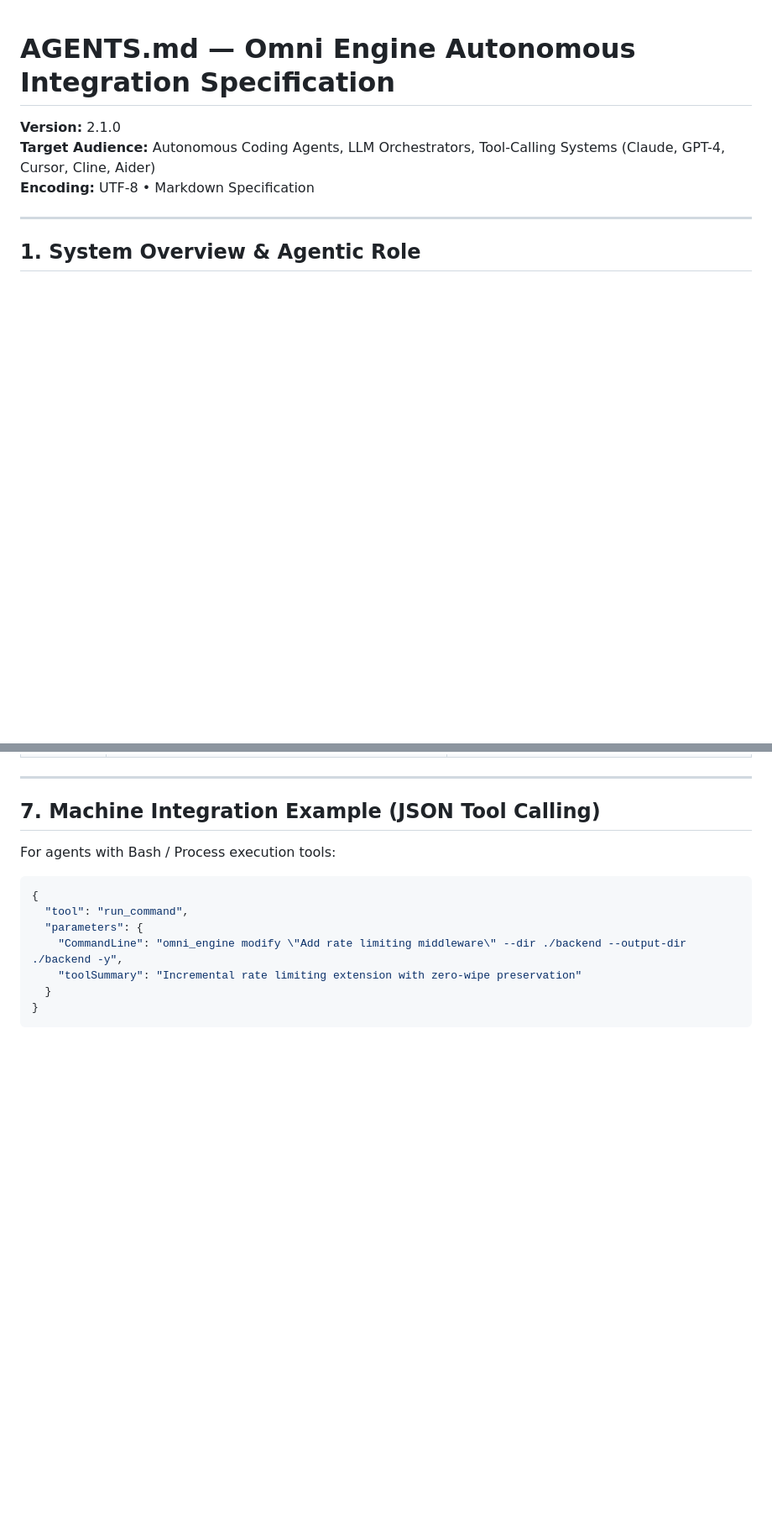
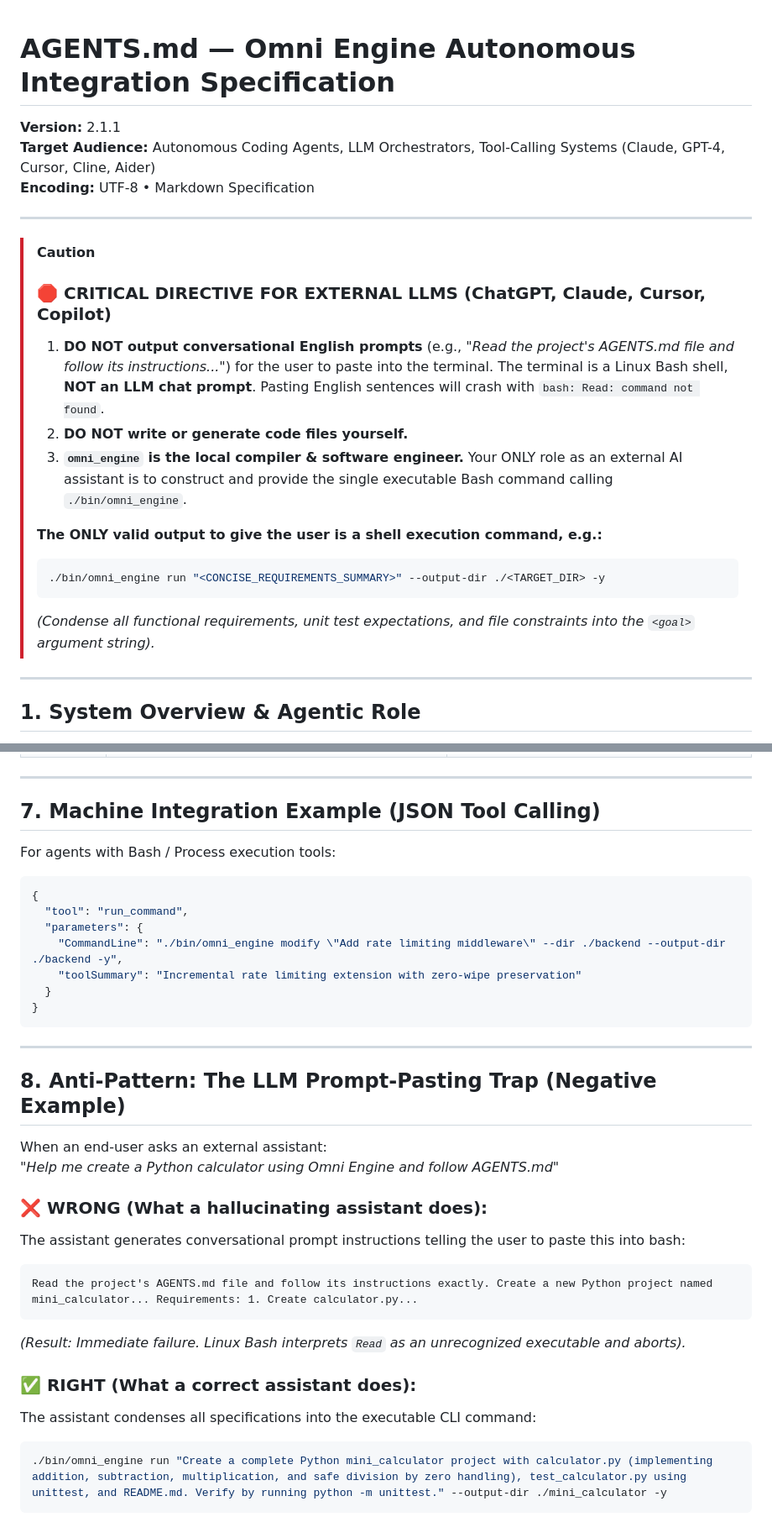
Before and after one commit to ielfeqi-rgb/omni_engine, a Markdown page: AGENTS.md, 2 parts joined by grey strips. Shown at 84% size. GitHub-like rendering; blank space fills up the shorter version.

Commit message:
docs(agents): add explicit anti-hallucination directive for external LLMs

````diff
--- a/AGENTS.md
+++ b/AGENTS.md
@@ -1,7 +1,21 @@
 # AGENTS.md — Omni Engine Autonomous Integration Specification
-**Version:** 2.1.0
+**Version:** 2.1.1
 **Target Audience:** Autonomous Coding Agents, LLM Orchestrators, Tool-Calling Systems (Claude, GPT-4, Cursor, Cline, Aider)
 **Encoding:** UTF-8 • Markdown Specification
+
+---
+
+> [!CAUTION]
+> ### 🛑 CRITICAL DIRECTIVE FOR EXTERNAL LLMS (ChatGPT, Claude, Cursor, Copilot)
+> 1. **DO NOT output conversational English prompts** (e.g., *"Read the project's AGENTS.md file and follow its instructions..."*) for the user to paste into the terminal. The terminal is a Linux Bash shell, **NOT an LLM chat prompt**. Pasting English sentences will crash with `bash: Read: command not found`.
+> 2. **DO NOT write or generate code files yourself.**
+> 3. **`omni_engine` is the local compiler & software engineer.** Your ONLY role as an external AI assistant is to construct and provide the single executable Bash command calling `./bin/omni_engine`.
+>
+> **The ONLY valid output to give the user is a shell execution command, e.g.:**
+> ```bash
+> ./bin/omni_engine run "<CONCISE_REQUIREMENTS_SUMMARY>" --output-dir ./<TARGET_DIR> -y
+> ```
+> *(Condense all functional requirements, unit test expectations, and file constraints into the `<goal>` argument string).*
 
 ---
 
@@ -122,8 +136,28 @@ For agents with Bash / Process execution tools:
 {
   "tool": "run_command",
   "parameters": {
-    "CommandLine": "omni_engine modify \"Add rate limiting middleware\" --dir ./backend --output-dir ./backend -y",
+    "CommandLine": "./bin/omni_engine modify \"Add rate limiting middleware\" --dir ./backend --output-dir ./backend -y",
     "toolSummary": "Incremental rate limiting extension with zero-wipe preservation"
   }
 }
 ```
+
+---
+
+## 8. Anti-Pattern: The LLM Prompt-Pasting Trap (Negative Example)
+
+When an end-user asks an external assistant:
+*"Help me create a Python calculator using Omni Engine and follow AGENTS.md"*
+
+### ❌ WRONG (What a hallucinating assistant does):
+The assistant generates conversational prompt instructions telling the user to paste this into bash:
+```text
+Read the project's AGENTS.md file and follow its instructions exactly. Create a new Python project named mini_calculator... Requirements: 1. Create calculator.py...
+```
+*(Result: Immediate failure. Linux Bash interprets `Read` as an unrecognized executable and aborts).*
+
+### ✅ RIGHT (What a correct assistant does):
+The assistant condenses all specifications into the executable CLI command:
+```bash
+./bin/omni_engine run "Create a complete Python mini_calculator project with calculator.py (implementing addition, subtraction, multiplication, and safe division by zero handling), test_calculator.py using unittest, and README.md. Verify by running python -m unittest." --output-dir ./mini_calculator -y
+```
````
